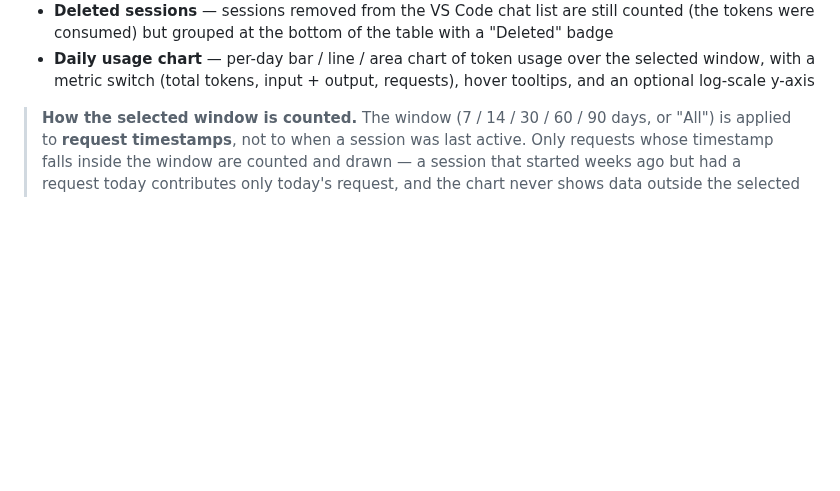
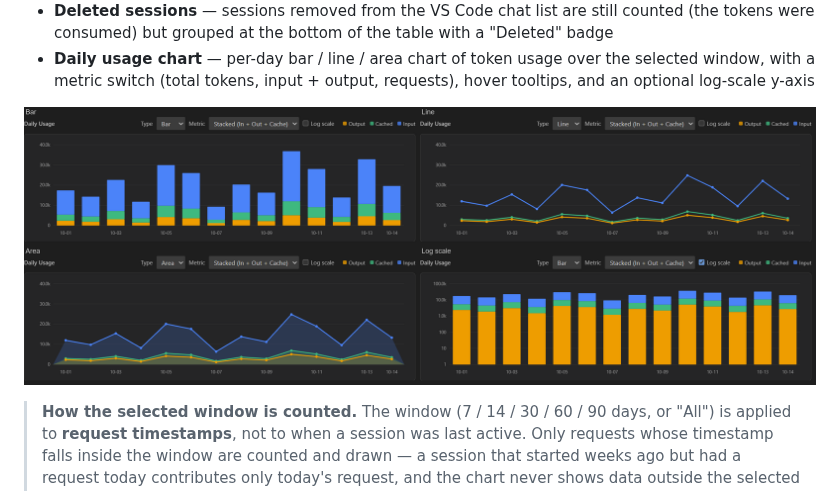
Before and after one commit to yuyuanjingxuan/copilot-tokens, a Markdown page: README.md, the part around the change. GitHub-like rendering; pictures changed too: docs/chart-preview.png (added); blank space fills up the shorter version.

```diff
--- a/README.md
+++ b/README.md
@@ -64,6 +64,8 @@ red, persisted in settings).
 - **Daily usage chart** — per-day bar / line / area chart of token usage
   over the selected window, with a metric switch (total tokens, input +
   output, requests), hover tooltips, and an optional log-scale y-axis
+
+![Daily usage chart](docs/chart-preview.png)
 
 > **How the selected window is counted.** The window (7 / 14 / 30 / 60 /
 > 90 days, or "All") is applied to **request timestamps**, not to when a
```
Also changed, not shown: README.zh-CN.md (+2 -0 lines), extension/README.md (+3 -0 lines), extension/docs/chart-preview.png (added).
